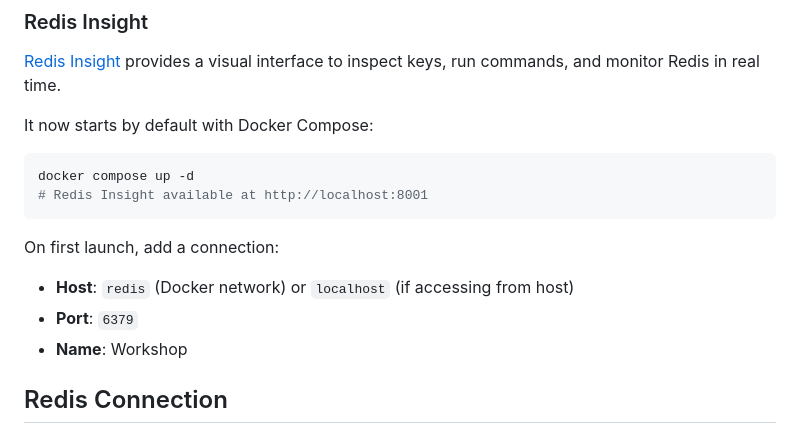
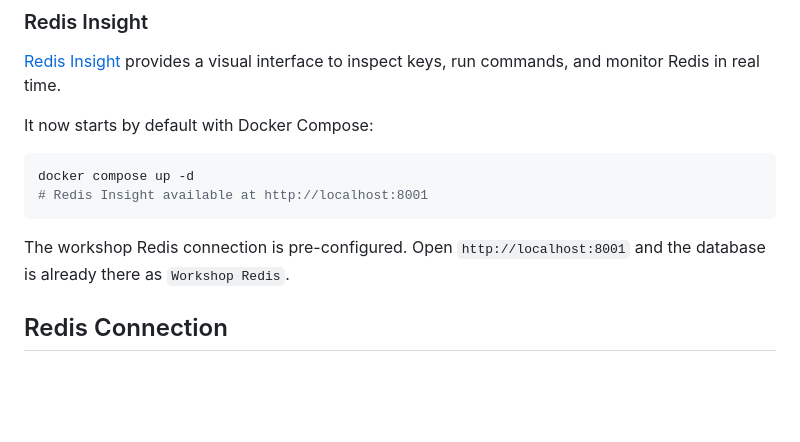
Before and after one commit to virgiliosanz/redis_banking_demos, a Markdown page: README.md, the part around the change. GitHub-like rendering; blank space fills up the shorter version.

Commit message:
docs: note RedisInsight pre-configured connection in README

````diff
--- a/README.md
+++ b/README.md
@@ -187,10 +187,7 @@ docker compose up -d
 # Redis Insight available at http://localhost:8001
 ```
 
-On first launch, add a connection:
-- **Host**: `redis` (Docker network) or `localhost` (if accessing from host)
-- **Port**: `6379`
-- **Name**: Workshop
+The workshop Redis connection is pre-configured. Open `http://localhost:8001` and the database is already there as `Workshop Redis`.
 
 ## Redis Connection
 
````
